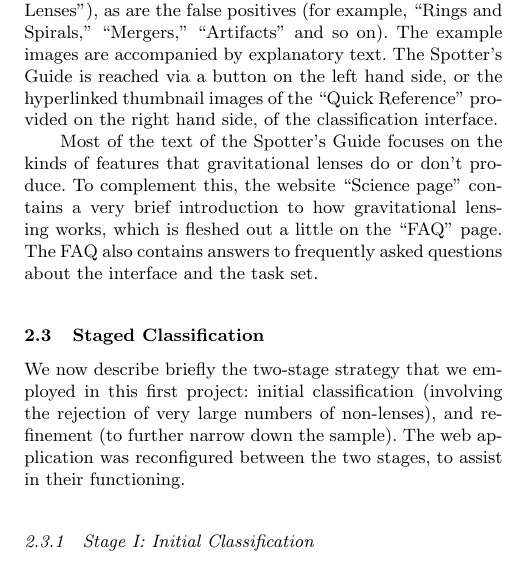
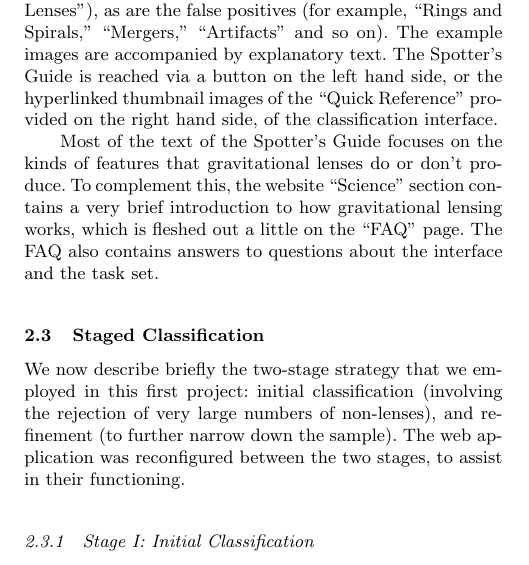
Before and after one commit to drphilmarshall/SpaceWarps, a LaTeX paper (doc/sw-system.tex): part of one column of page 5 of 21, cut so that both start at the same text. Compiled offline with pdfLaTeX; a LaTeX package or settings file that is missing is left out.

Commit message:
Fixed #165

```diff
--- a/doc/sw-system.tex
+++ b/doc/sw-system.tex
@@ -475,10 +475,11 @@ Reference'' provided on the right hand side, of the classification interface.
 
 Most of the text of the Spotter's Guide focuses on the kinds of features that
 gravitational lenses do or don't produce. To complement this,
-the website ``Science page'' contains a very brief introduction to how
+the website ``Science'' section contains a very brief introduction to how
 gravitational lensing works, which is fleshed out a little on the ``FAQ'' page.
-The FAQ also contains answers to frequently asked questions about the interface
+The FAQ also contains answers to questions about the interface
 and the task set.
+
 
 % % % % % % % % % % % % % % % % % % % % % % % % % % % % % % % % % % % % % % %
 
```
